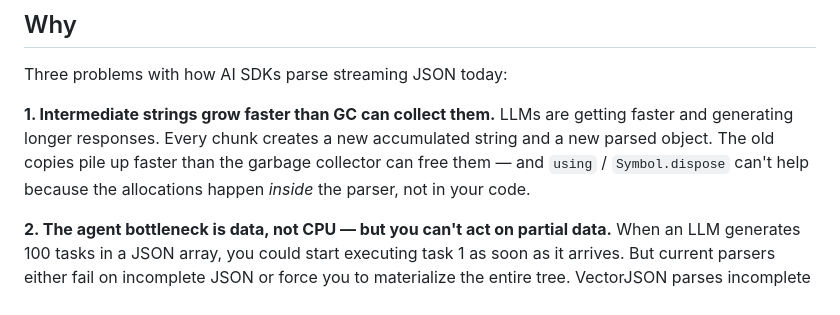
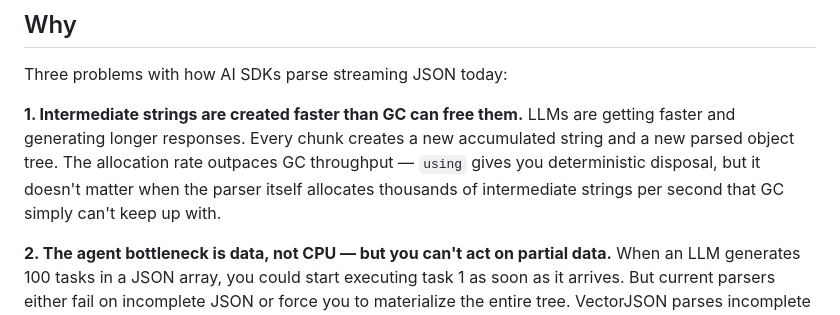
Before and after one commit to teamchong/vectorjson, a Markdown page: README.md, the part around the change. GitHub-like rendering.

Commit message:
Fix GC pressure description: allocation rate vs collection throughput

```diff
--- a/README.md
+++ b/README.md
@@ -6,8 +6,8 @@ SIMD-accelerated streaming JSON parser for JavaScript. Replaces the O(n²) parti
 
 Three problems with how AI SDKs parse streaming JSON today:
 
-**1. Intermediate strings grow faster than GC can collect them.**
-LLMs are getting faster and generating longer responses. Every chunk creates a new accumulated string and a new parsed object. The old copies pile up faster than the garbage collector can free them — and `using` / `Symbol.dispose` can't help because the allocations happen *inside* the parser, not in your code.
+**1. Intermediate strings are created faster than GC can free them.**
+LLMs are getting faster and generating longer responses. Every chunk creates a new accumulated string and a new parsed object tree. The allocation rate outpaces GC throughput — `using` gives you deterministic disposal, but it doesn't matter when the parser itself allocates thousands of intermediate strings per second that GC simply can't keep up with.
 
 **2. The agent bottleneck is data, not CPU — but you can't act on partial data.**
 When an LLM generates 100 tasks in a JSON array, you could start executing task 1 as soon as it arrives. But current parsers either fail on incomplete JSON or force you to materialize the entire tree. VectorJSON parses incomplete JSON into lazy proxies — access only what you need, and `isComplete()` tells you which elements are real vs autocompleted.
```
